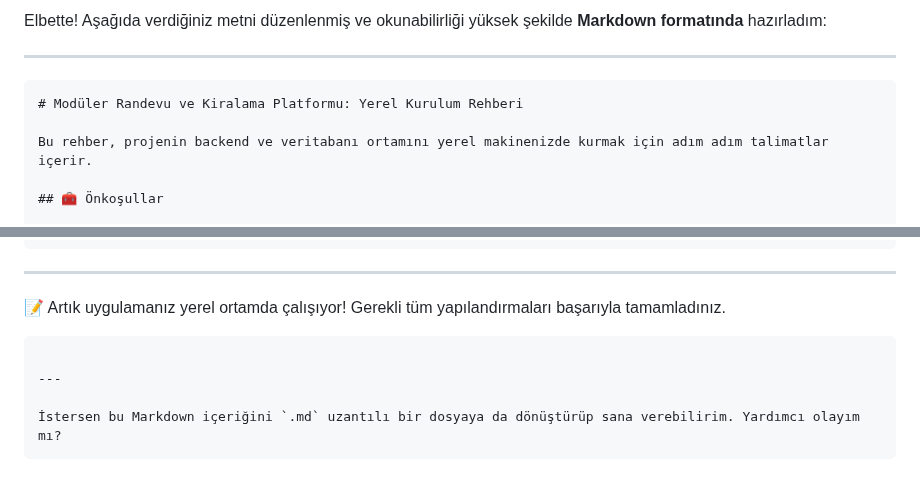
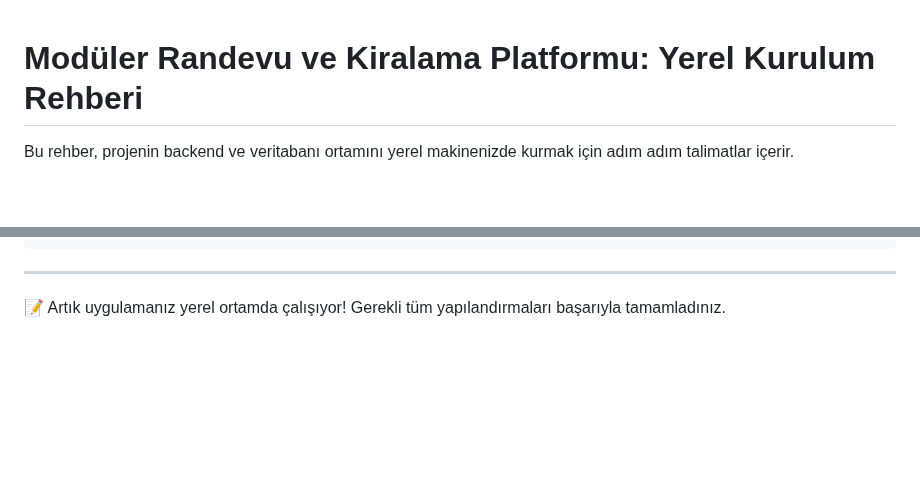
Before and after one commit to MuhammedEbrar/RandevuRezervasyonSistemi, a Markdown page: docs/INSTALL.md, 2 parts joined by grey strips. Drawn GitHub-style; blank space fills up the shorter version.

Commit message:
docs: INSTALL.md güncellendi

`````diff
--- a/docs/INSTALL.md
+++ b/docs/INSTALL.md
@@ -1,8 +1,4 @@
-Elbette! Aşağıda verdiğiniz metni düzenlenmiş ve okunabilirliği yüksek şekilde **Markdown formatında** hazırladım:
 
----
-
-````markdown
 # Modüler Randevu ve Kiralama Platformu: Yerel Kurulum Rehberi
 
 Bu rehber, projenin backend ve veritabanı ortamını yerel makinenizde kurmak için adım adım talimatlar içerir.
@@ -120,10 +115,3 @@ Uvicorn running on http://127.0.0.1:8000
 ---
 
 📝 Artık uygulamanız yerel ortamda çalışıyor! Gerekli tüm yapılandırmaları başarıyla tamamladınız.
-
-```
-
----
-
-İstersen bu Markdown içeriğini `.md` uzantılı bir dosyaya da dönüştürüp sana verebilirim. Yardımcı olayım mı?
-```
`````
Also changed, not shown: other parts of docs/INSTALL.md (+5 -6 lines).
